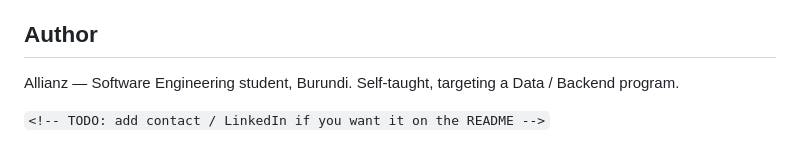
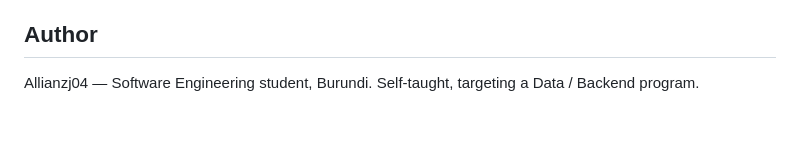
Before and after one commit to Allianzj04/east-africa-economic-pulse, a Markdown page: README.md, the part around the change. GitHub-like rendering; blank space fills up the shorter version.

Commit message:
docs: update README content

```diff
--- a/README.md
+++ b/README.md
@@ -191,6 +191,4 @@ Paired with [tontine-platform](https://github.com/Allianzj04/tontine-platform) (
 
 ## Author
 
-Allianz — Software Engineering student, Burundi. Self-taught, targeting a Data / Backend program.
-
-`<!-- TODO: add contact / LinkedIn if you want it on the README -->`
+Allianzj04 — Software Engineering student, Burundi. Self-taught, targeting a Data / Backend program.
```
